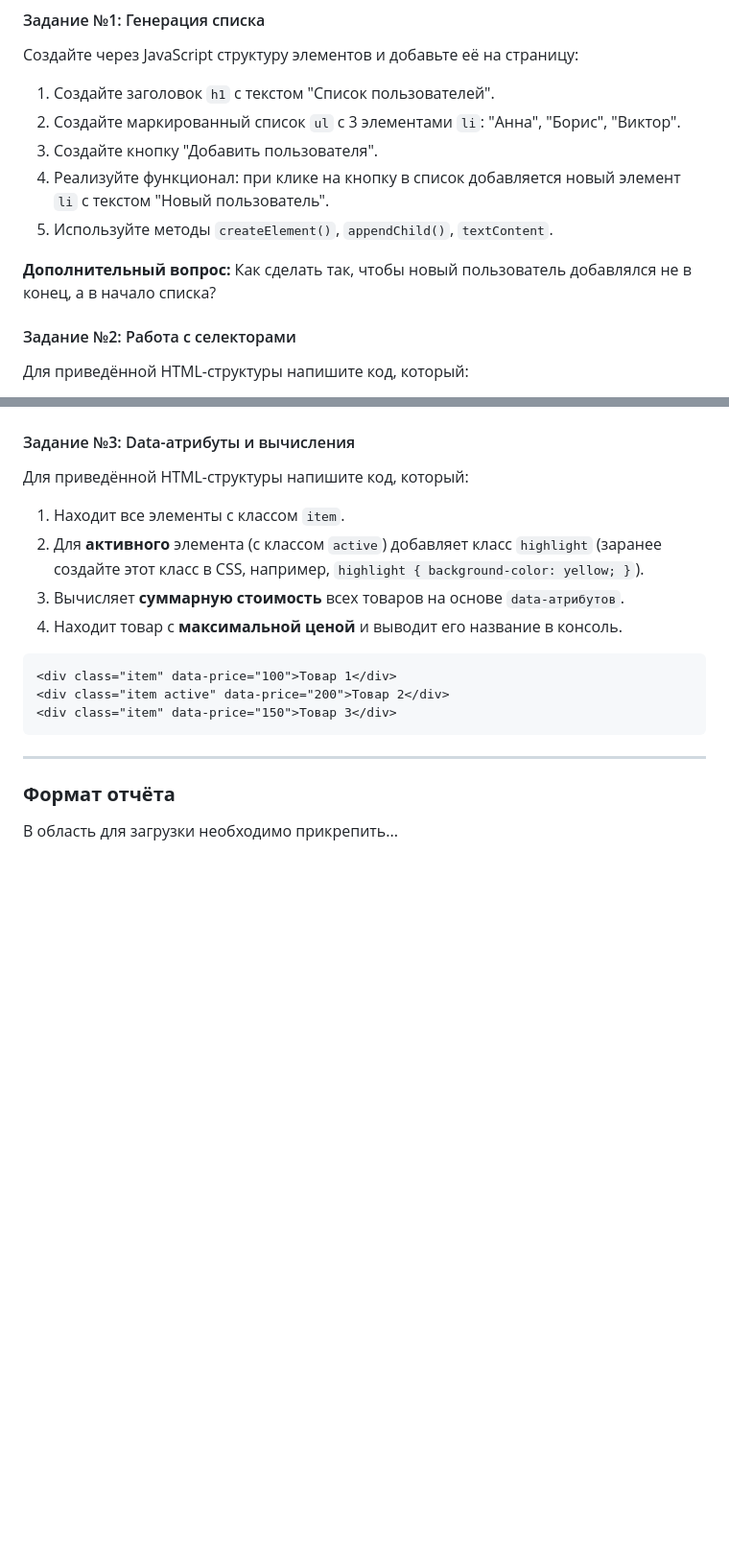
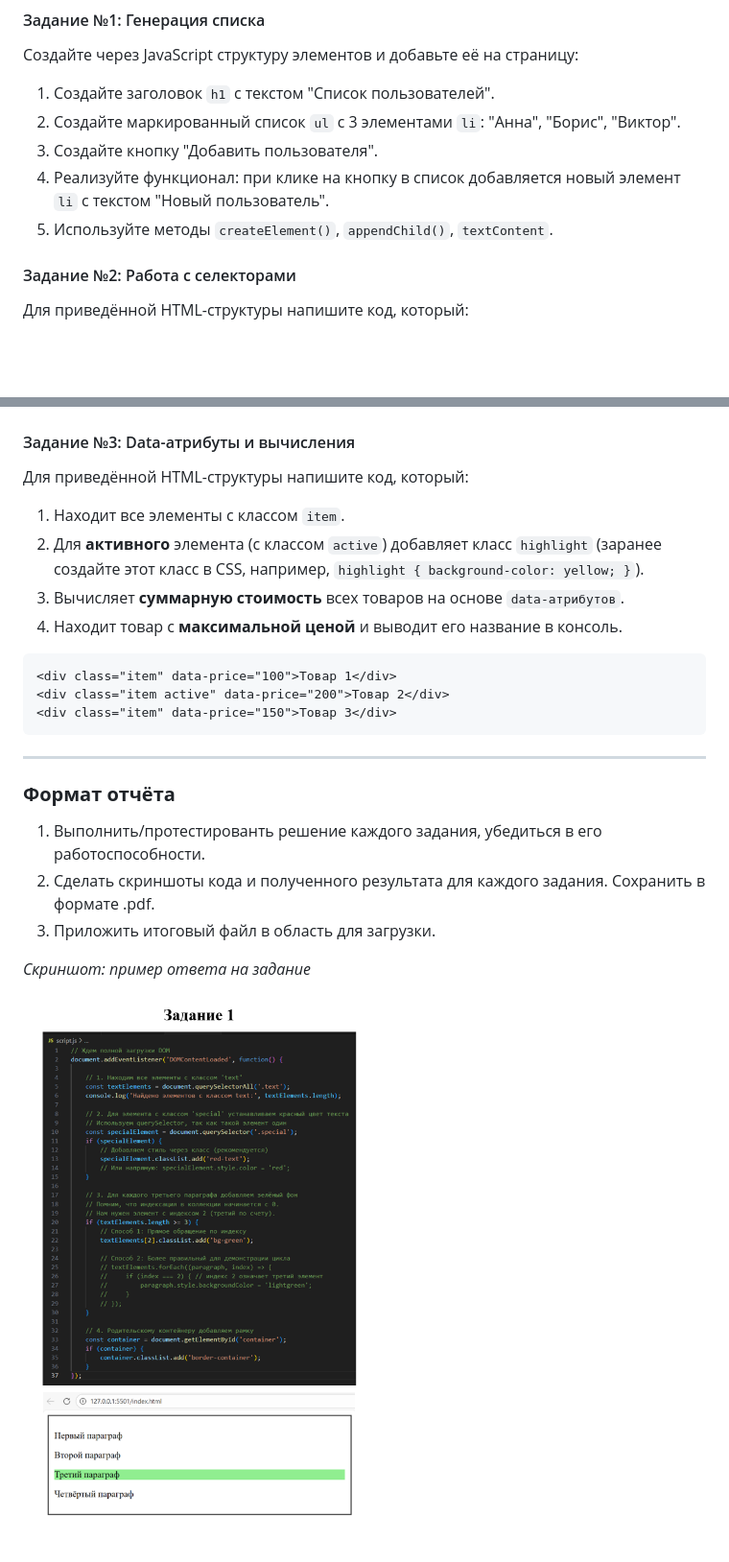
Before and after one commit to darrmr/dpo_FiBR, a Markdown page: README.md, 2 parts joined by grey strips. Shown at 96% size. Drawn GitHub-style; pictures changed too: img/image.png (added); blank space fills up the shorter version.

```diff
--- a/README.md
+++ b/README.md
@@ -184,8 +184,6 @@ document.addEventListener('DOMContentLoaded', function() {
 4. Реализуйте функционал: при клике на кнопку в список добавляется новый элемент `li` с текстом "Новый пользователь".
 5. Используйте методы `createElement()`, `appendChild()`, `textContent`.
 
-**Дополнительный вопрос:** Как сделать так, чтобы новый пользователь добавлялся не в конец, а в начало списка?
-
 #### Задание №2: Работа с селекторами
 Для приведённой HTML-структуры напишите код, который:
 
@@ -222,4 +220,10 @@ document.addEventListener('DOMContentLoaded', function() {
 
 ### **Формат отчёта**
 
-В область для загрузки необходимо прикрепить...
+1. Выполнить/протестированть решение каждого задания, убедиться в его работоспособности.
+2. Сделать скриншоты кода и полученного результата для каждого задания. Сохранить в формате .pdf.
+3. Приложить итоговый файл в область для загрузки.
+
+*Скриншот: пример ответа на задание*
+
+![Пример скриншота](img/image.png)
```
Also changed, not shown: 2 other files.
